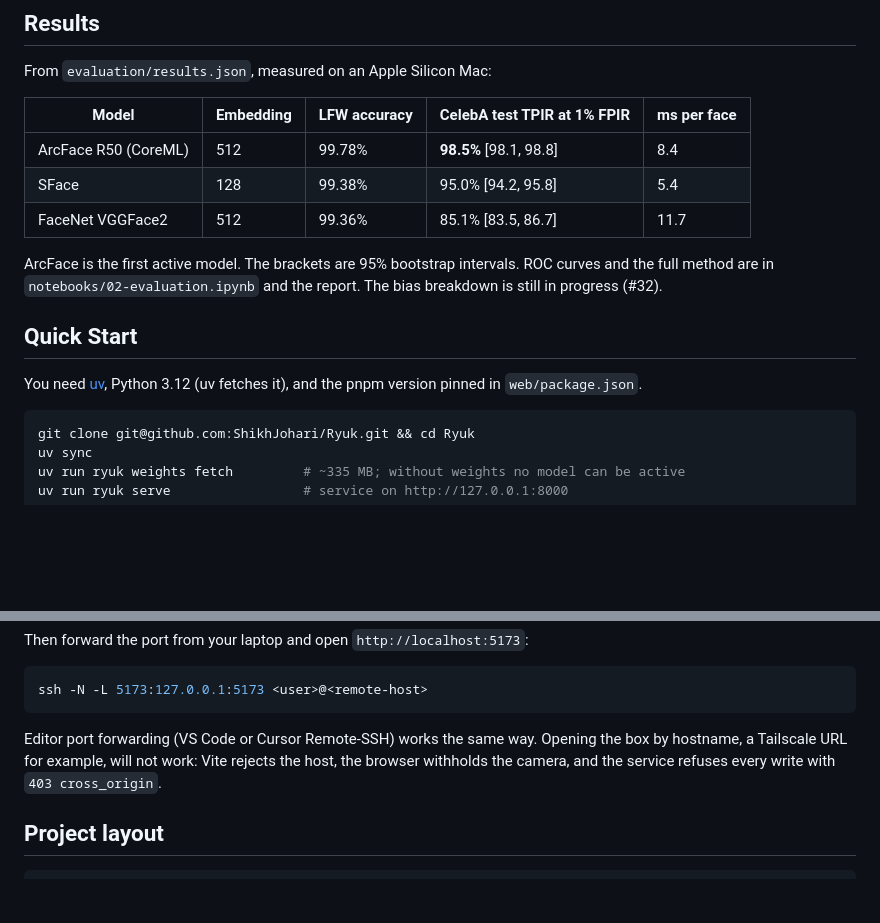
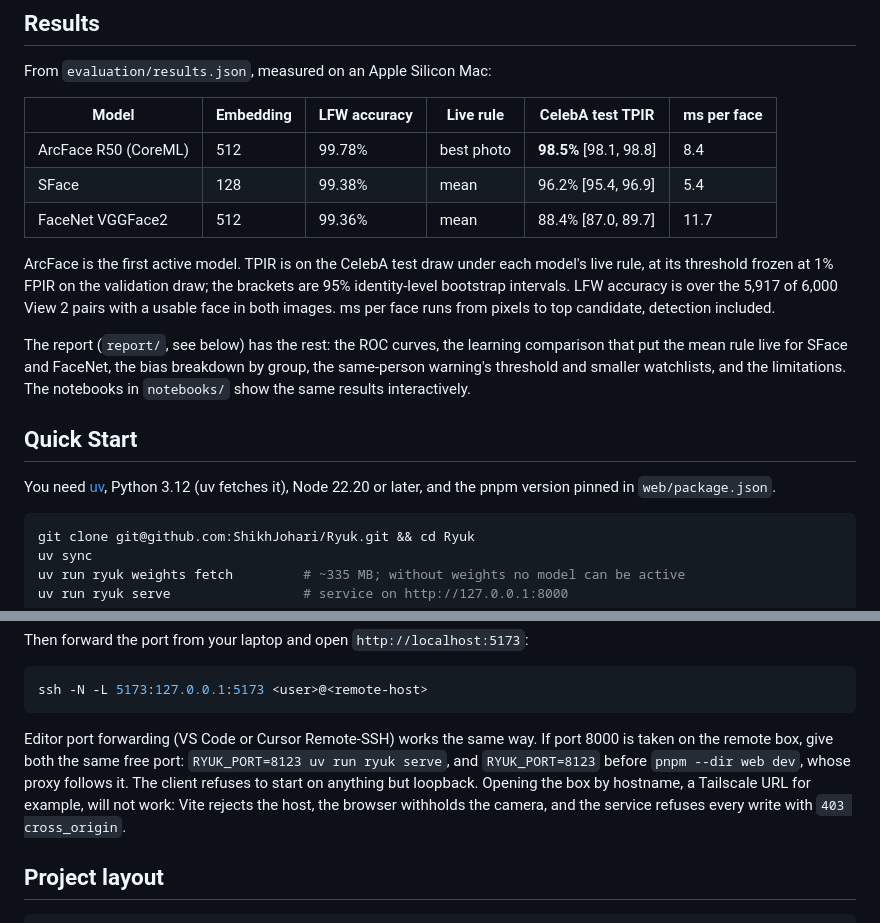
Before and after one commit to ShikhJohari/Ryuk, a Markdown page: README.md, 2 parts joined by grey strips. GitHub-like rendering; blank space fills up the shorter version.

````diff
--- a/README.md
+++ b/README.md
@@ -19,17 +19,19 @@ Ryuk keeps the pipeline and adds what a machine learning project owes its users:
 
 From `evaluation/results.json`, measured on an Apple Silicon Mac:
 
-| Model | Embedding | LFW accuracy | CelebA test TPIR at 1% FPIR | ms per face |
-| --- | --- | --- | --- | --- |
-| ArcFace R50 (CoreML) | 512 | 99.78% | **98.5%** [98.1, 98.8] | 8.4 |
-| SFace | 128 | 99.38% | 95.0% [94.2, 95.8] | 5.4 |
-| FaceNet VGGFace2 | 512 | 99.36% | 85.1% [83.5, 86.7] | 11.7 |
+| Model | Embedding | LFW accuracy | Live rule | CelebA test TPIR | ms per face |
+| --- | --- | --- | --- | --- | --- |
+| ArcFace R50 (CoreML) | 512 | 99.78% | best photo | **98.5%** [98.1, 98.8] | 8.4 |
+| SFace | 128 | 99.38% | mean | 96.2% [95.4, 96.9] | 5.4 |
+| FaceNet VGGFace2 | 512 | 99.36% | mean | 88.4% [87.0, 89.7] | 11.7 |
 
-ArcFace is the first active model. The brackets are 95% bootstrap intervals. ROC curves and the full method are in `notebooks/02-evaluation.ipynb` and the report. The bias breakdown is still in progress (#32).
+ArcFace is the first active model. TPIR is on the CelebA test draw under each model's live rule, at its threshold frozen at 1% FPIR on the validation draw; the brackets are 95% identity-level bootstrap intervals. LFW accuracy is over the 5,917 of 6,000 View 2 pairs with a usable face in both images. ms per face runs from pixels to top candidate, detection included.
+
+The report (`report/`, see below) has the rest: the ROC curves, the learning comparison that put the mean rule live for SFace and FaceNet, the bias breakdown by group, the same-person warning's threshold and smaller watchlists, and the limitations. The notebooks in `notebooks/` show the same results interactively.
 
 ## Quick Start
 
-You need [uv](https://docs.astral.sh/uv/), Python 3.12 (uv fetches it), and the pnpm version pinned in `web/package.json`.
+You need [uv](https://docs.astral.sh/uv/), Python 3.12 (uv fetches it), Node 22.20 or later, and the pnpm version pinned in `web/package.json`.
 
 ```sh
 git clone git@github.com:ShikhJohari/Ryuk.git && cd Ryuk
@@ -106,7 +123,7 @@ Then forward the port from your laptop and open `http://localhost:5173`:
 ssh -N -L 5173:127.0.0.1:5173 <user>@<remote-host>
 ```
 
-Editor port forwarding (VS Code or Cursor Remote-SSH) works the same way. Opening the box by hostname, a Tailscale URL for example, will not work: Vite rejects the host, the browser withholds the camera, and the service refuses every write with `403 cross_origin`.
+Editor port forwarding (VS Code or Cursor Remote-SSH) works the same way. If port 8000 is taken on the remote box, give both the same free port: `RYUK_PORT=8123 uv run ryuk serve`, and `RYUK_PORT=8123` before `pnpm --dir web dev`, whose proxy follows it. The client refuses to start on anything but loopback. Opening the box by hostname, a Tailscale URL for example, will not work: Vite rejects the host, the browser withholds the camera, and the service refuses every write with `403 cross_origin`.
 
 ## Project layout
 
````
Also changed, not shown: other parts of README.md (+21 -6 lines).
